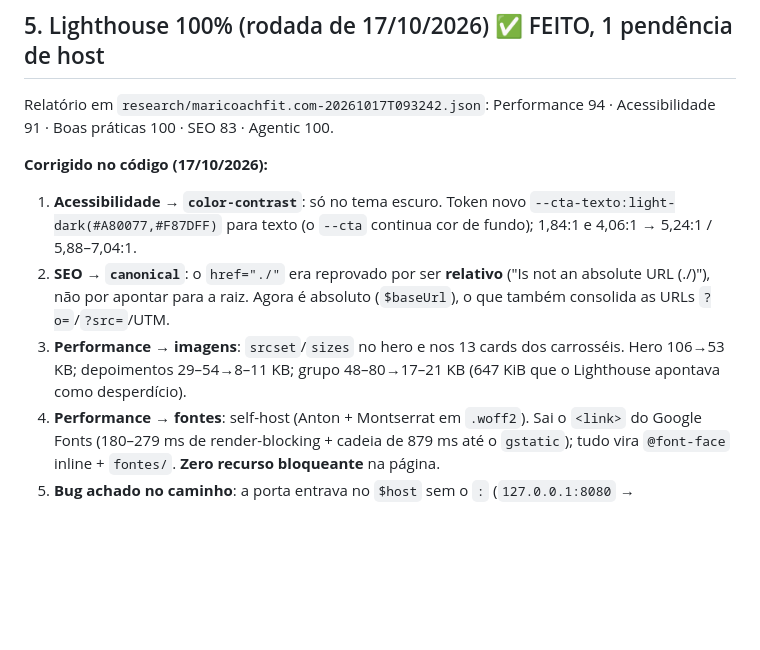
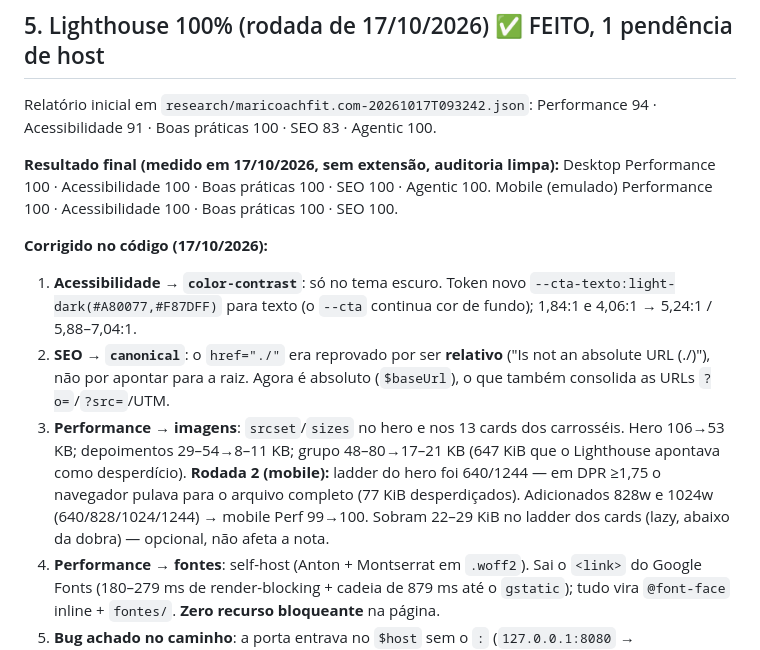
Before and after one commit to JotaSXBR/marinanovosite, a Markdown page: BACKLOG.md, the part around the change. GitHub-like rendering; blank space fills up the shorter version.

```diff
--- a/BACKLOG.md
+++ b/BACKLOG.md
@@ -52,8 +52,12 @@ Como vamos fazer (só CSS + JS leve, sem biblioteca):
 
 ## 5. Lighthouse 100% (rodada de 17/10/2026) ✅ FEITO, 1 pendência de host
 
-Relatório em `research/maricoachfit.com-20261017T093242.json`: Performance 94 ·
-Acessibilidade 91 · Boas práticas 100 · SEO 83 · Agentic 100.
+Relatório inicial em `research/maricoachfit.com-20261017T093242.json`:
+Performance 94 · Acessibilidade 91 · Boas práticas 100 · SEO 83 · Agentic 100.
+
+**Resultado final (medido em 17/10/2026, sem extensão, auditoria limpa):**
+Desktop Performance 100 · Acessibilidade 100 · Boas práticas 100 · SEO 100 · Agentic 100.
+Mobile (emulado) Performance 100 · Acessibilidade 100 · Boas práticas 100 · SEO 100.
 
 **Corrigido no código (17/10/2026):**
 
@@ -66,6 +70,10 @@ Acessibilidade 91 · Boas práticas 100 · SEO 83 · Agentic 100.
 3. **Performance → imagens**: `srcset`/`sizes` no hero e nos 13 cards dos
    carrosséis. Hero 106→53 KB; depoimentos 29–54→8–11 KB; grupo 48–80→17–21 KB
    (647 KiB que o Lighthouse apontava como desperdício).
+   **Rodada 2 (mobile):** ladder do hero foi 640/1244 — em DPR ≥1,75 o
+   navegador pulava para o arquivo completo (77 KiB desperdiçados). Adicionados
+   828w e 1024w (640/828/1024/1244) → mobile Perf 99→100. Sobram 22–29 KiB
+   no ladder dos cards (lazy, abaixo da dobra) — opcional, não afeta a nota.
 4. **Performance → fontes**: self-host (Anton + Montserrat em `.woff2`). Sai o
    `<link>` do Google Fonts (180–279 ms de render-blocking + cadeia de 879 ms
    até o `gstatic`); tudo vira `@font-face` inline + `fontes/`. **Zero recurso
```
Also changed, not shown: AGENTS.md (+5 -3 lines), README.md (+2 -2 lines).
